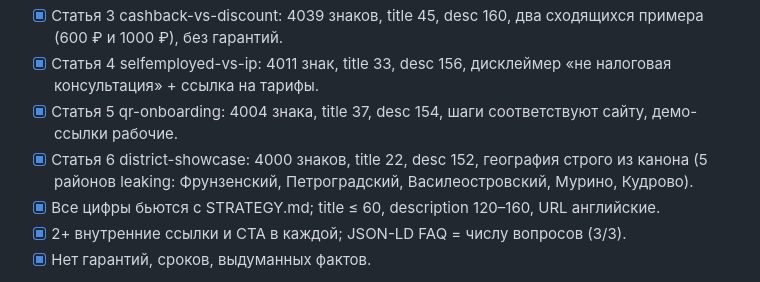
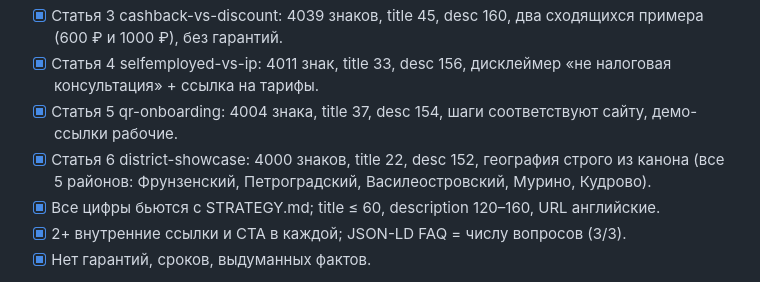
Before and after one commit to bestdeejay-design/lovii-site, a Markdown page: content/journal/TASKS.md, the part around the change. Drawn GitHub-style.

Commit message:
fix(журнал): опечатка в TASKS.md

```diff
--- a/content/journal/TASKS.md
+++ b/content/journal/TASKS.md
@@ -57,7 +57,7 @@
 - [x] Статья 3 cashback-vs-discount: 4039 знаков, title 45, desc 160, два сходящихся примера (600 ₽ и 1000 ₽), без гарантий.
 - [x] Статья 4 selfemployed-vs-ip: 4011 знак, title 33, desc 156, дисклеймер «не налоговая консультация» + ссылка на тарифы.
 - [x] Статья 5 qr-onboarding: 4004 знака, title 37, desc 154, шаги соответствуют сайту, демо-ссылки рабочие.
-- [x] Статья 6 district-showcase: 4000 знаков, title 22, desc 152, география строго из канона (5 районов leaking: Фрунзенский, Петроградский, Василеостровский, Мурино, Кудрово).
+- [x] Статья 6 district-showcase: 4000 знаков, title 22, desc 152, география строго из канона (все 5 районов: Фрунзенский, Петроградский, Василеостровский, Мурино, Кудрово).
 - [x] Все цифры бьются с STRATEGY.md; title ≤ 60, description 120–160, URL английские.
 - [x] 2+ внутренние ссылки и CTA в каждой; JSON-LD FAQ = числу вопросов (3/3).
 - [x] Нет гарантий, сроков, выдуманных фактов.
```
